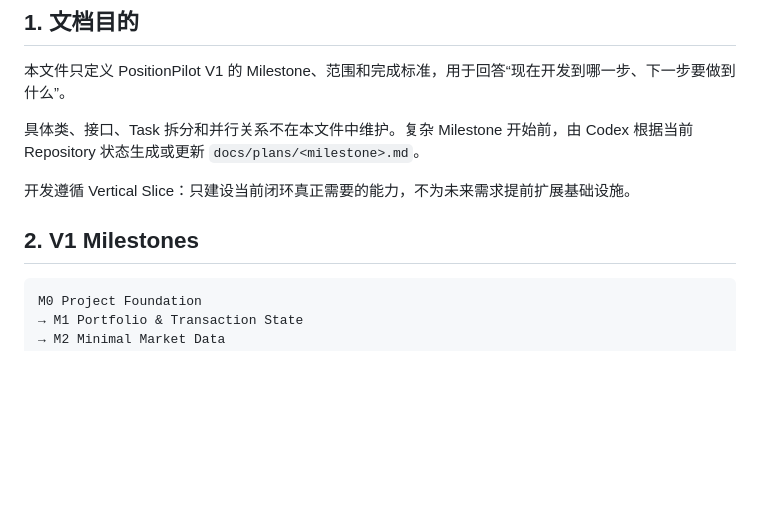
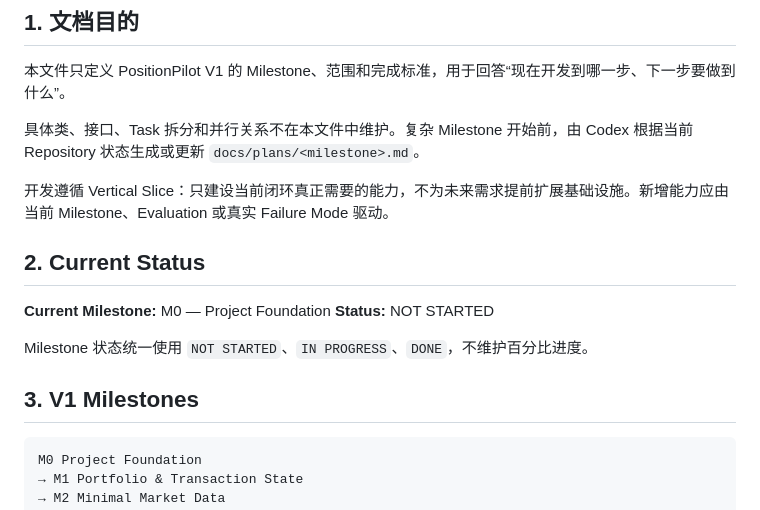
Before and after one commit to Weilinying/position-pilot, a Markdown page: ROADMAP.md, the part around one of its changes. Rendered like a GitHub page; blank space fills up the shorter version.

````diff
--- a/ROADMAP.md
+++ b/ROADMAP.md
@@ -6,9 +6,16 @@
 
 具体类、接口、Task 拆分和并行关系不在本文件中维护。复杂 Milestone 开始前，由 Codex 根据当前 Repository 状态生成或更新 `docs/plans/<milestone>.md`。
 
-开发遵循 Vertical Slice：只建设当前闭环真正需要的能力，不为未来需求提前扩展基础设施。
+开发遵循 Vertical Slice：只建设当前闭环真正需要的能力，不为未来需求提前扩展基础设施。新增能力应由当前 Milestone、Evaluation 或真实 Failure Mode 驱动。
 
-## 2. V1 Milestones
+## 2. Current Status
+
+**Current Milestone:** M0 — Project Foundation
+**Status:** NOT STARTED
+
+Milestone 状态统一使用 `NOT STARTED`、`IN PROGRESS`、`DONE`，不维护百分比进度。
+
+## 3. V1 Milestones
 
 ```text
 M0 Project Foundation
````
Also changed, not shown: other parts of ROADMAP.md (+30 -21 lines).
